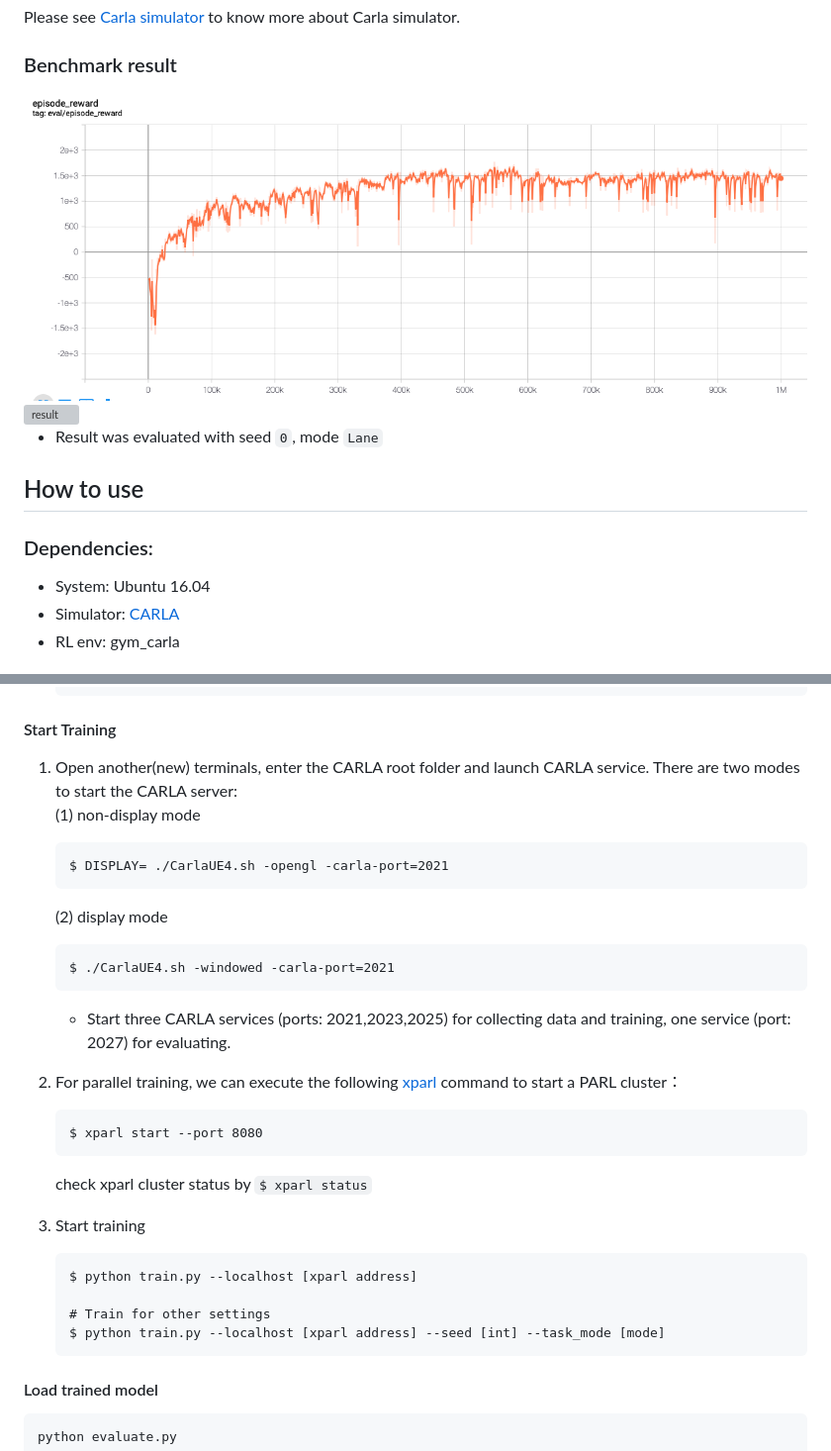
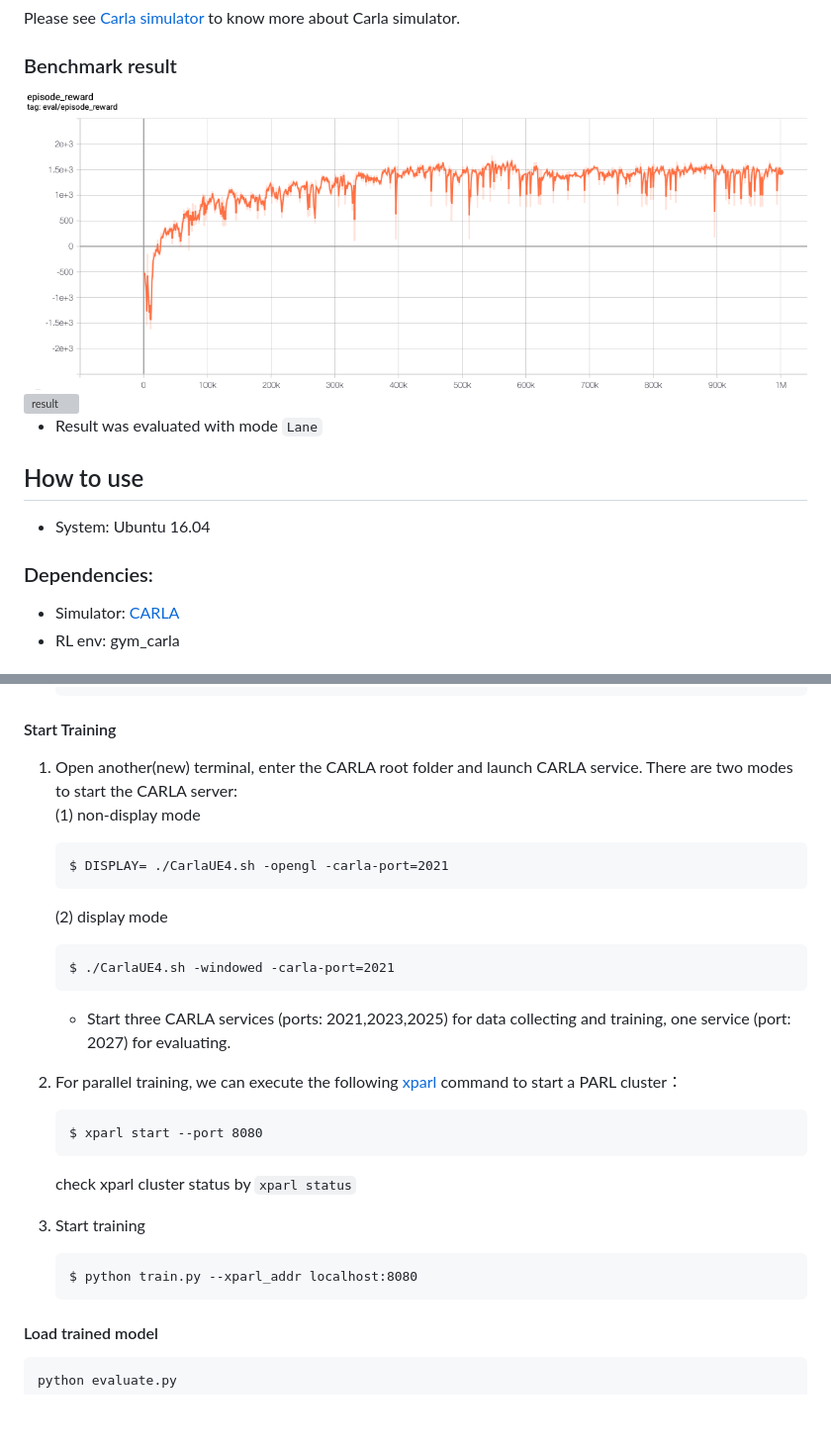
Before and after one commit to ShuaibinLi/RL_CARLA, a Markdown page: README.md, 2 parts joined by grey strips. Shown at 99% size. Drawn GitHub-style; pictures changed too: .benchmark/carla_sac.png; blank space fills up the shorter version; grey boxes are pictures that could not be loaded.

````diff
--- a/README.md
+++ b/README.md
@@ -12,10 +12,10 @@ Please see [Carla simulator](https://github.com/carla-simulator/carla/releases/t
 <img src=".benchmark/Lane_bend.gif" width = "300" height ="200" alt="result"/>
 
-+ Result was evaluated with seed `0`, mode `Lane`
++ Result was evaluated with mode `Lane`
 
 ## How to use
++ System: Ubuntu 16.04
 ### Dependencies:
-+ System: Ubuntu 16.04
 + Simulator: [CARLA](https://github.com/carla-simulator/carla/releases/tag/0.9.6)
 + RL env: gym_carla
 ### Installation
@@ -40,7 +40,7 @@ Please see [Carla simulator](https://github.com/carla-simulator/carla/releases/t
     ```
 
 #### Start Training
-1. Open another(new) terminals, enter the CARLA root folder and launch CARLA service.
+1. Open another(new) terminal, enter the CARLA root folder and launch CARLA service.
    There are two modes to start the CARLA server: <br>
    (1) non-display mode
     ```start env
@@ -50,21 +50,18 @@ Please see [Carla simulator](https://github.com/carla-simulator/carla/releases/t
    ```start_env
    $ ./CarlaUE4.sh -windowed -carla-port=2021
    ```
-   + Start three CARLA services (ports: 2021,2023,2025) for collecting data and training,
+   + Start three CARLA services (ports: 2021,2023,2025) for data collecting and training,
      one service (port: 2027) for evaluating.
 
 2. For parallel training, we can execute the following [xparl](https://parl.readthedocs.io/en/stable/parallel_training/setup.html) command to start a PARL cluster：
    ```Parallelization
    $ xparl start --port 8080
    ```
-   check xparl cluster status by `$ xparl status`
+   check xparl cluster status by `xparl status`
 
 3. Start training
    ```train
-   $ python train.py --localhost [xparl address]
-
-   # Train for other settings
-   $ python train.py --localhost [xparl address] --seed [int] --task_mode [mode]
+   $ python train.py --xparl_addr localhost:8080
    ```
 #### Load trained model
 ```
````
Also changed, not shown: other parts of README.md (+1 -1 lines), 4 other files.
